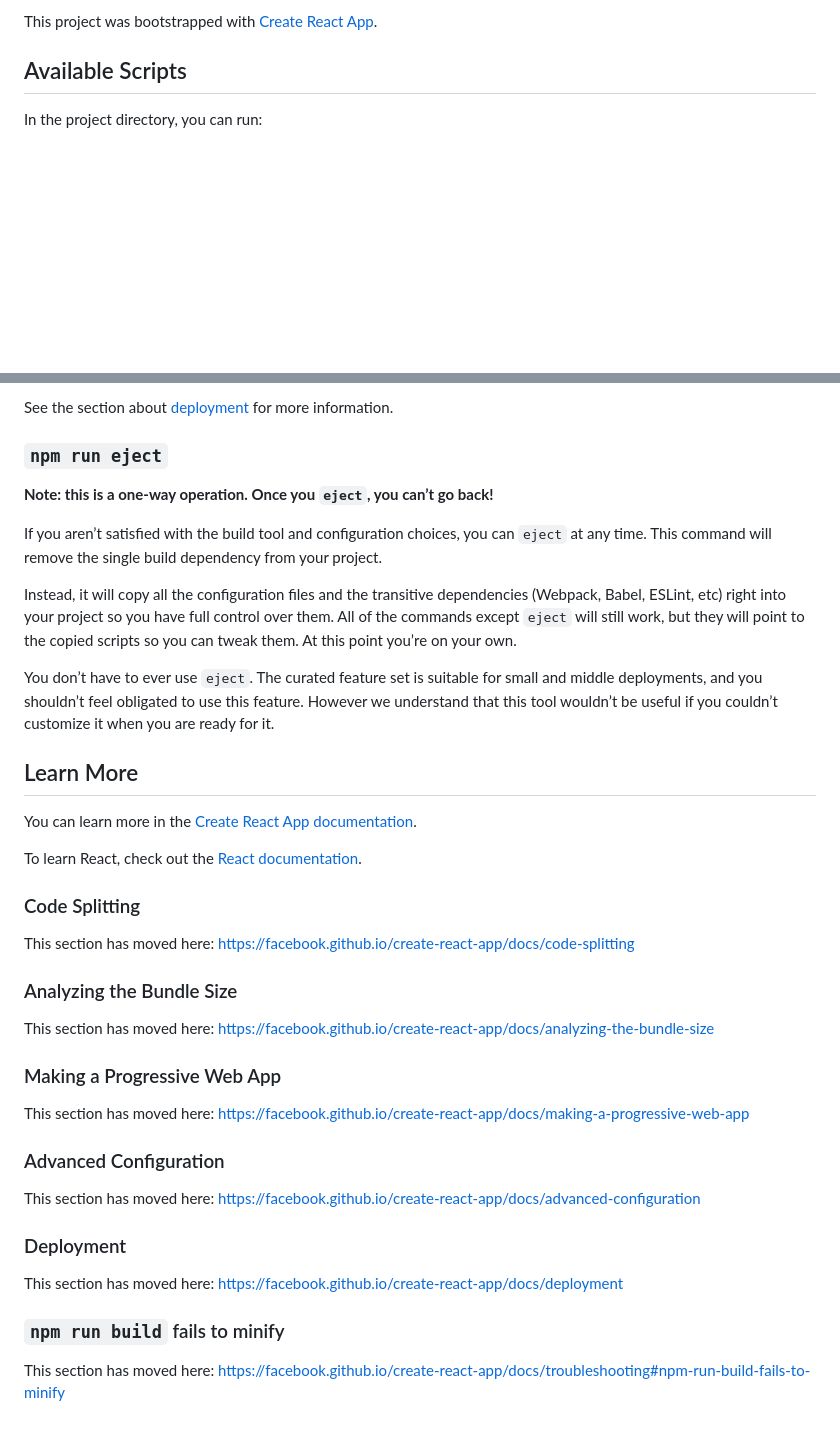
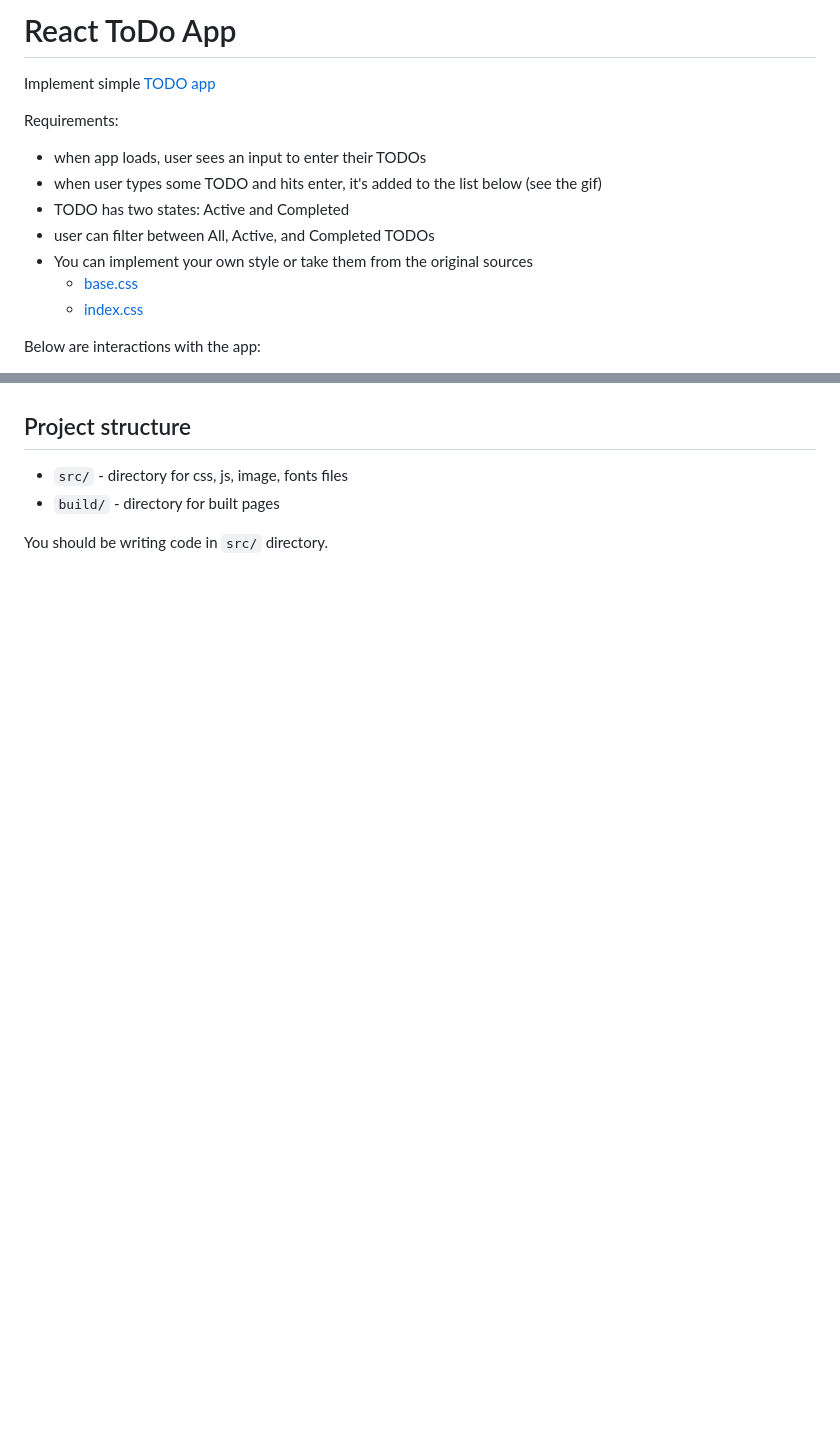
Before and after one commit to mate-academy/react_todo-app, a Markdown page: README.md, 2 parts joined by grey strips. GitHub-like rendering; blank space fills up the shorter version.

```diff
--- a/README.md
+++ b/README.md
@@ -1,6 +1,14 @@
-This project was bootstrapped with [Create React App](https://github.com/facebook/create-react-app).
+# React ToDo App
+Implement simple [TODO app](http://todomvc.com/examples/vanillajs/)
 
-## Available Scripts
+Requirements:
+- when app loads, user sees an input to enter their TODOs
+- when user types some TODO and hits enter, it's added to the list below (see the gif)
+- TODO has two states: Active and Completed
+- user can filter between All, Active, and Completed TODOs
+- You can implement your own style or take them from the original sources
+  - [base.css](http://todomvc.com/examples/vanillajs/node_modules/todomvc-common/base.css)
+  - [index.css](http://todomvc.com/examples/vanillajs/node_modules/todomvc-app-css/index.css)
 
-In the project directory, you can run:
+Below are interactions with the app:
 
@@ -27,42 +74,7 @@ Your app is ready to be deployed!
 
-See the section about [deployment](https://facebook.github.io/create-react-app/docs/deployment) for more information.
 
-### `npm run eject`
+## Project structure
+- `src/` - directory for css, js, image, fonts files
+- `build/` - directory for built pages
 
-**Note: this is a one-way operation. Once you `eject`, you can’t go back!**
-
-If you aren’t satisfied with the build tool and configuration choices, you can `eject` at any time. This command will remove the single build dependency from your project.
-
-Instead, it will copy all the configuration files and the transitive dependencies (Webpack, Babel, ESLint, etc) right into your project so you have full control over them. All of the commands except `eject` will still work, but they will point to the copied scripts so you can tweak them. At this point you’re on your own.
-
-You don’t have to ever use `eject`. The curated feature set is suitable for small and middle deployments, and you shouldn’t feel obligated to use this feature. However we understand that this tool wouldn’t be useful if you couldn’t customize it when you are ready for it.
-
-## Learn More
-
-You can learn more in the [Create React App documentation](https://facebook.github.io/create-react-app/docs/getting-started).
-
-To learn React, check out the [React documentation](https://reactjs.org/).
-
-### Code Splitting
-
-This section has moved here: https://facebook.github.io/create-react-app/docs/code-splitting
-
-### Analyzing the Bundle Size
-
-This section has moved here: https://facebook.github.io/create-react-app/docs/analyzing-the-bundle-size
-
-### Making a Progressive Web App
-
-This section has moved here: https://facebook.github.io/create-react-app/docs/making-a-progressive-web-app
-
-### Advanced Configuration
-
-This section has moved here: https://facebook.github.io/create-react-app/docs/advanced-configuration
-
-### Deployment
-
-This section has moved here: https://facebook.github.io/create-react-app/docs/deployment
-
-### `npm run build` fails to minify
-
-This section has moved here: https://facebook.github.io/create-react-app/docs/troubleshooting#npm-run-build-fails-to-minify
+You should be writing code in `src/` directory.
```
Also changed, not shown: other parts of README.md (+52 -13 lines), description/todoapp.png (added), 16 other files.
